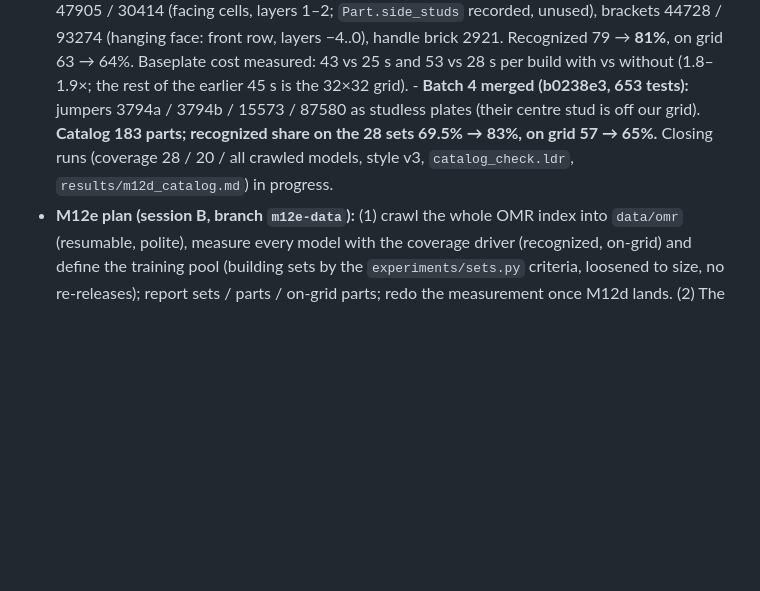
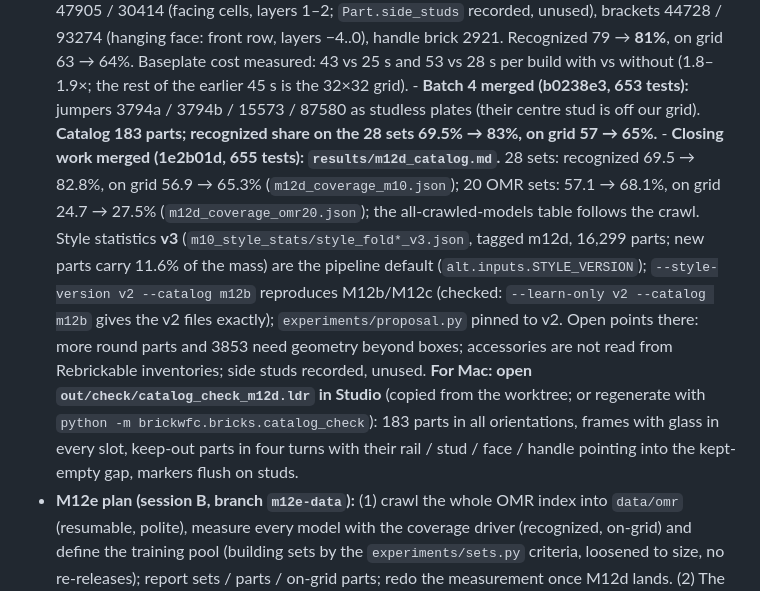
Before and after one commit to macint0/brick-wfc, a Markdown page: CLAUDE.md, the part around the change. GitHub-like rendering; blank space fills up the shorter version.

Commit message:
CLAUDE.md: M12d closing work merged (write-up, coverage 82.8% / 65.3% on the 28 sets, style v3 default, Studio check file for Mac)

```diff
--- a/CLAUDE.md
+++ b/CLAUDE.md
@@ -532,8 +532,16 @@ open; nothing changes there now.
   brackets 44728 / 93274 (hanging face: front row, layers −4..0), handle brick 2921. Recognized 79 → **81%**, on grid
   63 → 64%. Baseplate cost measured: 43 vs 25 s and 53 vs 28 s per build with vs without (1.8–1.9×; the rest of the
   earlier 45 s is the 32×32 grid). - **Batch 4 merged (b0238e3, 653 tests):** jumpers 3794a / 3794b / 15573 / 87580 as studless plates (their centre stud
-  is off our grid). **Catalog 183 parts; recognized share on the 28 sets 69.5% → 83%, on grid 57 → 65%.** Closing runs
-  (coverage 28 / 20 / all crawled models, style v3, `catalog_check.ldr`, `results/m12d_catalog.md`) in progress.
+  is off our grid). **Catalog 183 parts; recognized share on the 28 sets 69.5% → 83%, on grid 57 → 65%.** - **Closing work merged (1e2b01d, 655 tests): `results/m12d_catalog.md`.** 28 sets: recognized 69.5 → 82.8%, on grid
+  56.9 → 65.3% (`m12d_coverage_m10.json`); 20 OMR sets: 57.1 → 68.1%, on grid 24.7 → 27.5% (`m12d_coverage_omr20.json`);
+  the all-crawled-models table follows the crawl. Style statistics **v3** (`m10_style_stats/style_fold*_v3.json`, tagged
+  m12d, 16,299 parts; new parts carry 11.6% of the mass) are the pipeline default (`alt.inputs.STYLE_VERSION`);
+  `--style-version v2 --catalog m12b` reproduces M12b/M12c (checked: `--learn-only v2 --catalog m12b` gives the v2
+  files exactly); `experiments/proposal.py` pinned to v2. Open points there: more round parts and 3853 need geometry
+  beyond boxes; accessories are not read from Rebrickable inventories; side studs recorded, unused. **For Mac: open
+  `out/check/catalog_check_m12d.ldr` in Studio** (copied from the worktree; or regenerate with
+  `python -m brickwfc.bricks.catalog_check`): 183 parts in all orientations, frames with glass in every slot, keep-out
+  parts in four turns with their rail / stud / face / handle pointing into the kept-empty gap, markers flush on studs.
 - **M12e plan (session B, branch `m12e-data`):** (1) crawl the whole OMR index into `data/omr` (resumable, polite),
   measure every model with the coverage driver (recognized, on-grid) and define the training pool (building sets by
   the `experiments/sets.py` criteria, loosened to size, no re-releases); report sets / parts / on-grid parts; redo the
```
